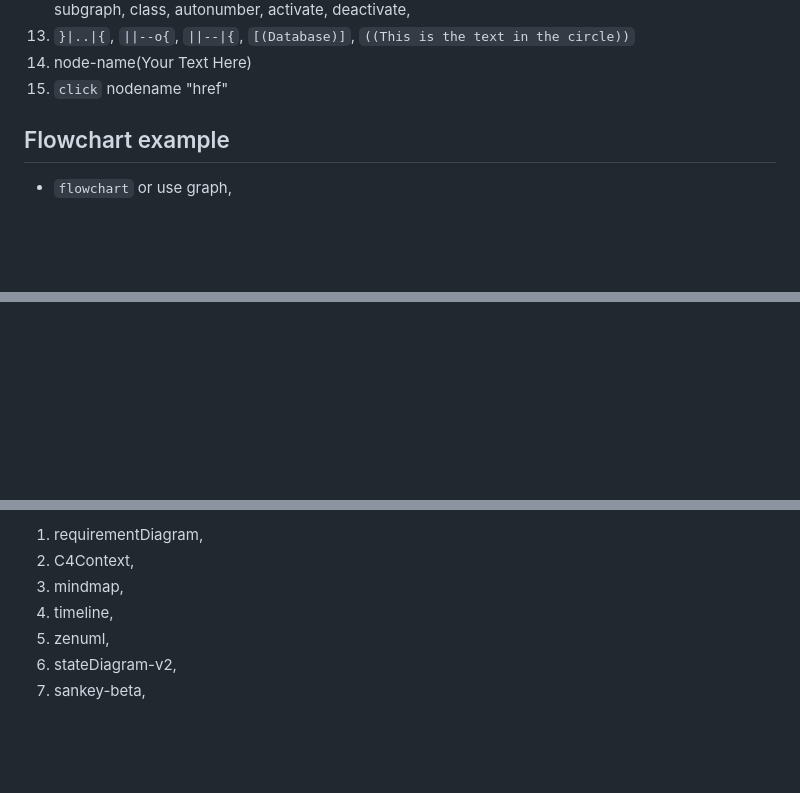
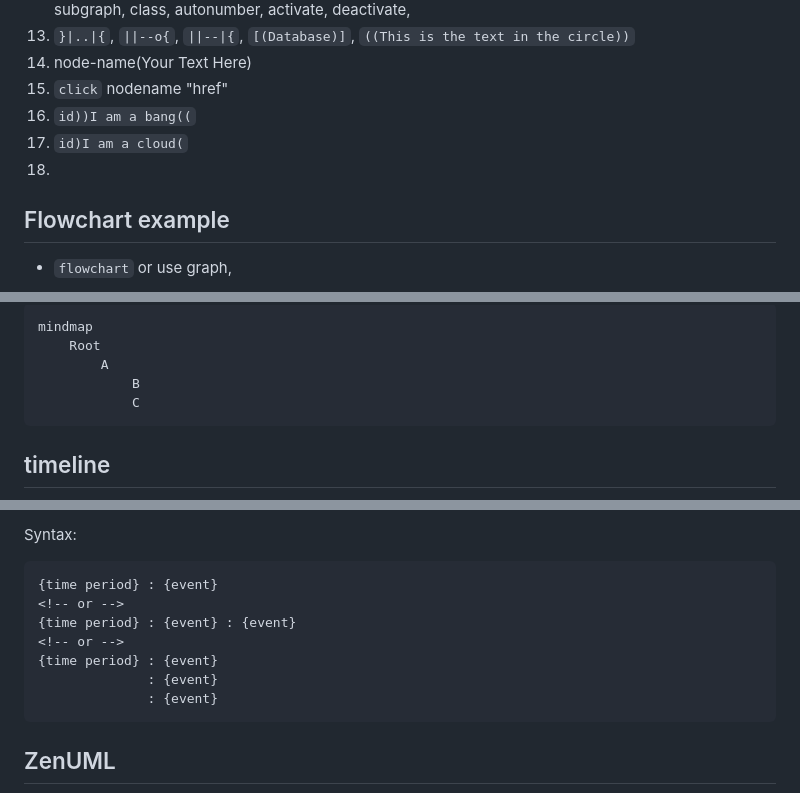
Before and after one commit to Kernix13/markdown-cheatsheet, a Markdown page: mermaid.md, 3 parts joined by grey strips. GitHub-like rendering; blank space fills up the shorter version.

Commit message:
Finished mermaid.md

````diff
--- a/mermaid.md
+++ b/mermaid.md
@@ -30,6 +30,9 @@ Keywords and syntax
 1. `}|..|{`, `||--o{`, `||--|{`, `[(Database)]`, `((This is the text in the circle))`
 1. node-name(Your Text Here)
 1. `click` nodename "href"
+1. `id))I am a bang((`
+1. `id)I am a cloud(`
+1.
 
 ## Flowchart example
 
@@ -290,5 +402,11 @@ pie
 
 ```
+mindmap
+    Root
+        A
+            B
+            C
+```
 
--
+## timeline
 
@@ -296,8 +422,15 @@ pie
 
-1. requirementDiagram,
-1. C4Context,
-1. mindmap,
-1. timeline,
-1. zenuml,
-1. stateDiagram-v2,
-1. sankey-beta,
+Syntax:
+
+```
+{time period} : {event}
+<!-- or -->
+{time period} : {event} : {event}
+<!-- or -->
+{time period} : {event}
+              : {event}
+              : {event}
+```
+
+## ZenUML
+
````
Also changed, not shown: other parts of mermaid.md (+156 -1 lines).
